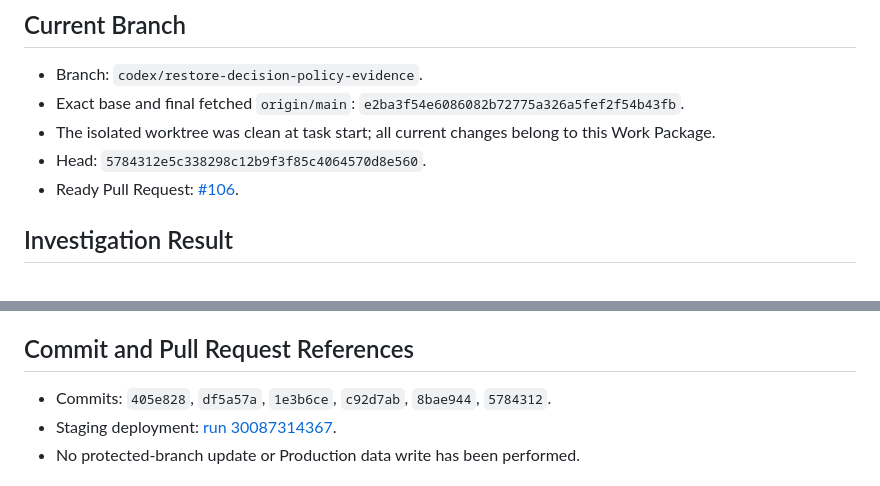
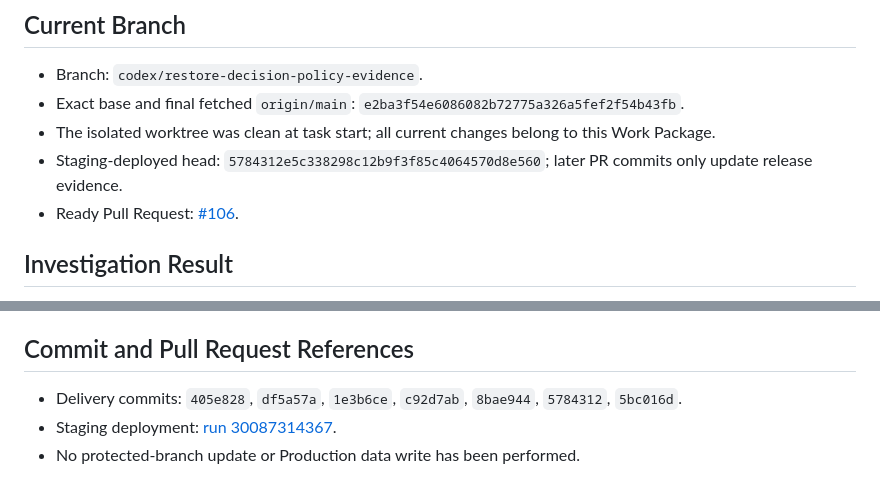
Before and after one commit to migao2006/tool, a Markdown page: .codex/CONTINUITY.md, 2 parts joined by grey strips. Drawn GitHub-style.

Commit message:
docs(codex): clarify Staging deployment head

```diff
--- a/.codex/CONTINUITY.md
+++ b/.codex/CONTINUITY.md
@@ -20,7 +20,7 @@ and must not replace `tasks/active/TASK.md` or completed reports.
   `e2ba3f54e6086082b72775a326a5fef2f54b43fb`.
 - The isolated worktree was clean at task start; all current changes belong to
   this Work Package.
-- Head: `5784312e5c338298c12b9f3f85c4064570d8e560`.
+- Staging-deployed head: `5784312e5c338298c12b9f3f85c4064570d8e560`; later PR commits only update release evidence.
 - Ready Pull Request:
   [#106](https://github.com/migao2006/tool/pull/106).
 
@@ -88,7 +88,8 @@ and must not replace `tasks/active/TASK.md` or completed reports.
 
 ## Commit and Pull Request References
 
-- Commits: `405e828`, `df5a57a`, `1e3b6ce`, `c92d7ab`, `8bae944`, `5784312`.
+- Delivery commits: `405e828`, `df5a57a`, `1e3b6ce`, `c92d7ab`, `8bae944`,
+  `5784312`, `5bc016d`.
 - Staging deployment:
   [run 30087314367](https://github.com/migao2006/tool/actions/runs/30087314367).
 - No protected-branch update or Production data write has been performed.
```
